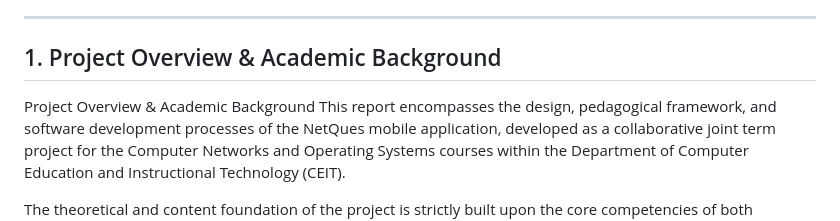
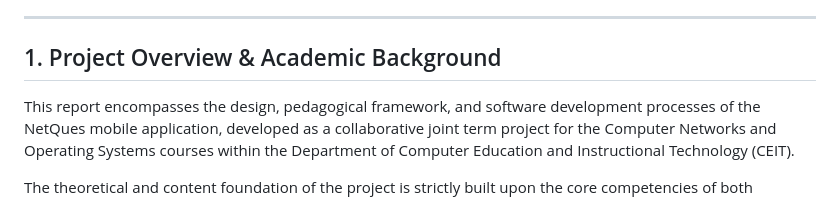
Before and after one commit to NurullahDAGHAN/OS-Project-xMeine, a Markdown page: README.md, the part around the change. Drawn GitHub-style.

```diff
--- a/README.md
+++ b/README.md
@@ -18,7 +18,6 @@
 
 ## 1. Project Overview & Academic Background
 
-Project Overview & Academic Background
 This report encompasses the design, pedagogical framework, and software development processes of the NetQues mobile application, developed as a collaborative joint term project for the Computer Networks and Operating Systems courses within the Department of Computer Education and Instructional Technology (CEIT).
 
 The theoretical and content foundation of the project is strictly built upon the core competencies of both academic curricula, focusing on two primary areas:
```
